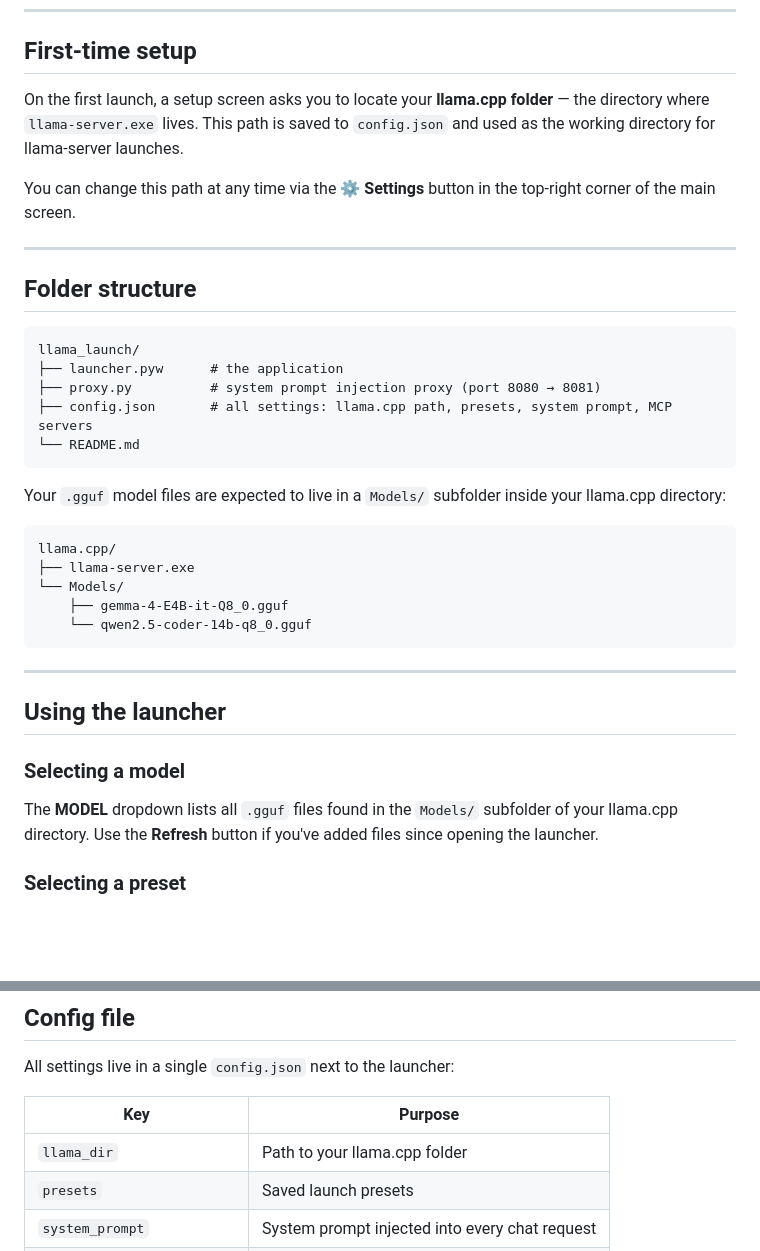
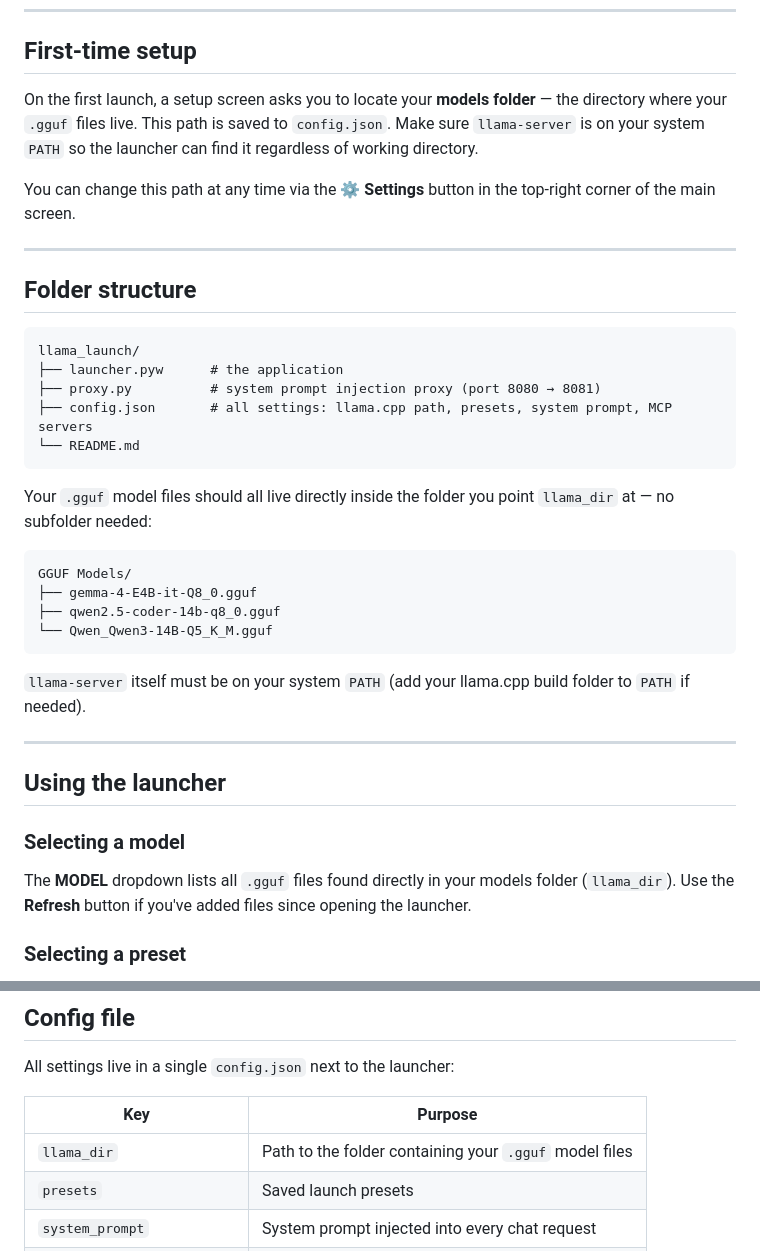
Before and after one commit to winkyfaceemoji/llama_launch, a Markdown page: README.md, 2 parts joined by grey strips. Drawn GitHub-style; blank space fills up the shorter version.

Commit message:
update README for new models folder layout and bug fixes
- llama_dir now points to the folder containing .gguf files directly (not a llama.cpp build folder with a Models/ subfolder)
- model dropdown scans llama_dir root, not llama_dir/Models/
- llama-server must be on system PATH; updated first-time setup and folder structure sections accordingly
- removed stale Models/ subfolder example

````diff
--- a/README.md
+++ b/README.md
@@ -40,7 +40,7 @@ pythonw launcher.pyw
 
 ## First-time setup
 
-On the first launch, a setup screen asks you to locate your **llama.cpp folder** — the directory where `llama-server.exe` lives. This path is saved to `config.json` and used as the working directory for llama-server launches.
+On the first launch, a setup screen asks you to locate your **models folder** — the directory where your `.gguf` files live. This path is saved to `config.json`. Make sure `llama-server` is on your system `PATH` so the launcher can find it regardless of working directory.
 
 You can change this path at any time via the **⚙ Settings** button in the top-right corner of the main screen.
 
@@ -56,22 +56,23 @@ llama_launch/
 └── README.md
 ```
 
-Your `.gguf` model files are expected to live in a `Models/` subfolder inside your llama.cpp directory:
+Your `.gguf` model files should all live directly inside the folder you point `llama_dir` at — no subfolder needed:
 
 ```
-llama.cpp/
-├── llama-server.exe
-└── Models/
-    ├── gemma-4-E4B-it-Q8_0.gguf
-    └── qwen2.5-coder-14b-q8_0.gguf
+GGUF Models/
+├── gemma-4-E4B-it-Q8_0.gguf
+├── qwen2.5-coder-14b-q8_0.gguf
+└── Qwen_Qwen3-14B-Q5_K_M.gguf
 ```
+
+`llama-server` itself must be on your system `PATH` (add your llama.cpp build folder to `PATH` if needed).
 
 ---
 
 ## Using the launcher
 
 ### Selecting a model
-The **MODEL** dropdown lists all `.gguf` files found in the `Models/` subfolder of your llama.cpp directory. Use the **Refresh** button if you've added files since opening the launcher.
+The **MODEL** dropdown lists all `.gguf` files found directly in your models folder (`llama_dir`). Use the **Refresh** button if you've added files since opening the launcher.
 
 ### Selecting a preset
 The **PRESET** dropdown shows launch presets filtered to match your chosen model. Selecting a preset builds the full `llama-server` command automatically.
@@ -119,7 +120,7 @@ All settings live in a single `config.json` next to the launcher:
 
 | Key | Purpose |
 |---|---|
-| `llama_dir` | Path to your llama.cpp folder |
+| `llama_dir` | Path to the folder containing your `.gguf` model files |
 | `presets` | Saved launch presets |
 | `system_prompt` | System prompt injected into every chat request |
 | `mcpServers` | MCP tool definitions used by the UVX proxy |
````
